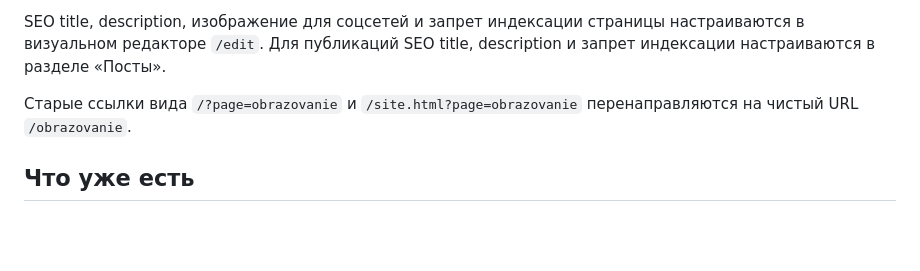
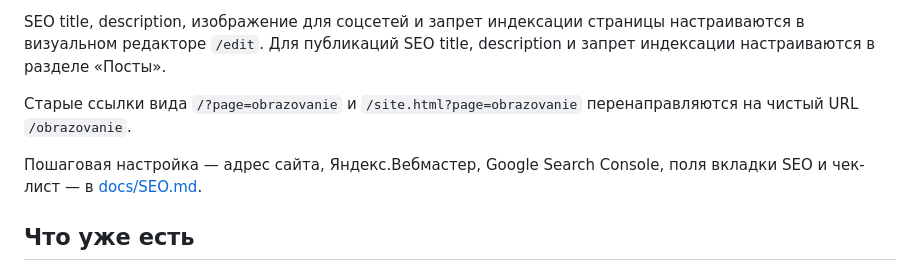
Before and after one commit to gansger/dmk, a Markdown page: README.md, the part around the change. GitHub-like rendering; blank space fills up the shorter version.

```diff
--- a/README.md
+++ b/README.md
@@ -77,6 +77,8 @@ SEO title, description, изображение для соцсетей и зап
 
 Старые ссылки вида `/?page=obrazovanie` и `/site.html?page=obrazovanie` перенаправляются на чистый URL `/obrazovanie`.
 
+Пошаговая настройка — адрес сайта, Яндекс.Вебмастер, Google Search Console, поля вкладки SEO и чек-лист — в [docs/SEO.md](docs/SEO.md).
+
 ## Что уже есть
 
 - Cookie-сессии и хеш пароля администратора в SQLite.
```
Also changed, not shown: docs/SEO.md (added, +128 -0 lines).
